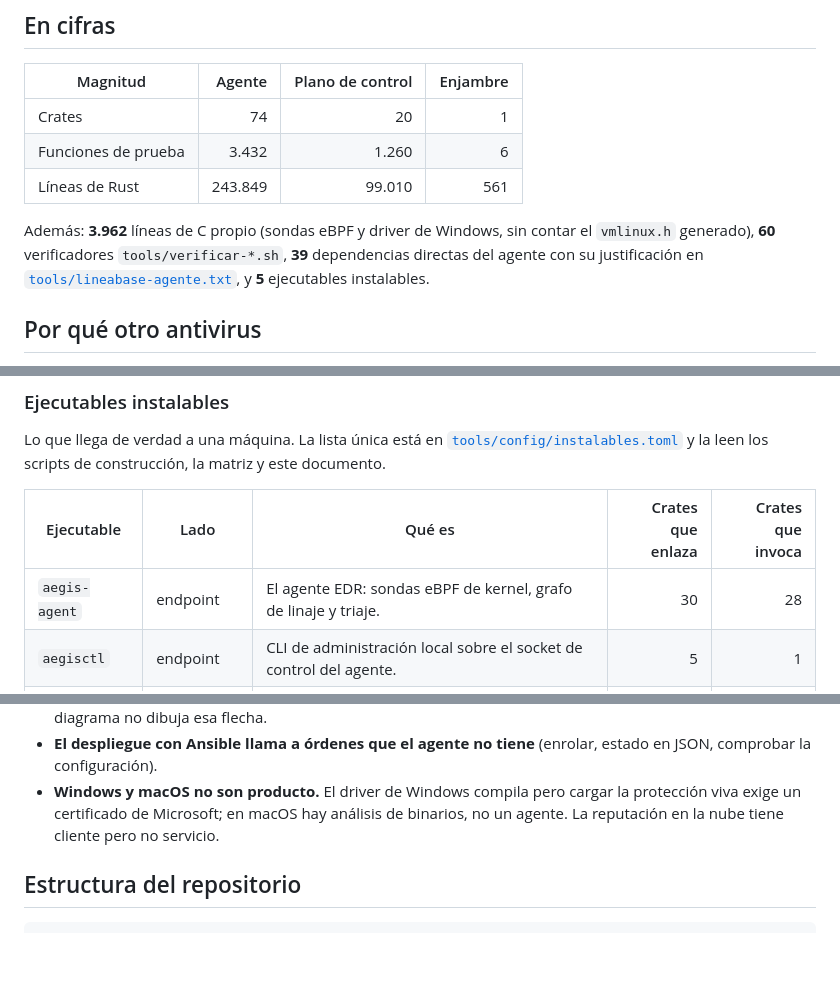
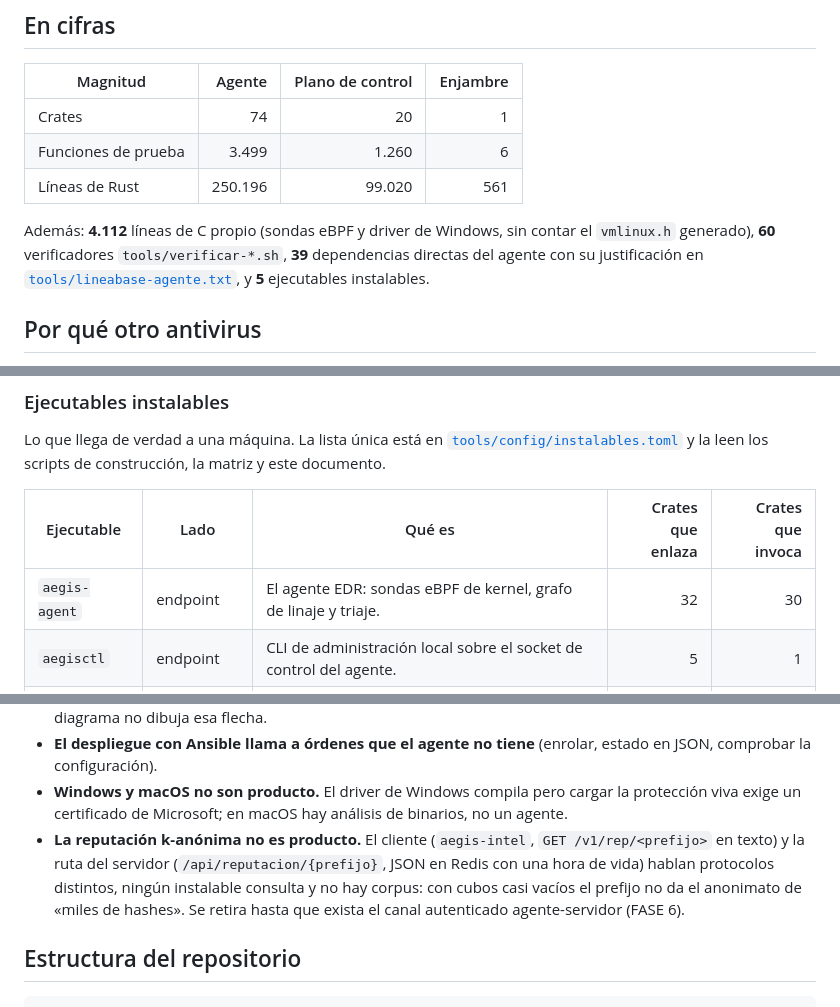
Before and after one commit to arguar13/Antivirus-inteligente, a Markdown page: README.md, 3 parts joined by grey strips. GitHub-like rendering; blank space fills up the shorter version.

Commit message:
docs: regenerated README and capability matrix
Generated from the code after the agent batch.

Co-Authored-By: Claude Opus 5.5 <noreply@anthropic.com>

```diff
--- a/README.md
+++ b/README.md
@@ -35,10 +35,10 @@ máquina.
 | Magnitud | Agente | Plano de control | Enjambre |
 |---|---:|---:|---:|
 | Crates | 74 | 20 | 1 |
-| Funciones de prueba | 3.432 | 1.260 | 6 |
-| Líneas de Rust | 243.849 | 99.010 | 561 |
+| Funciones de prueba | 3.499 | 1.260 | 6 |
+| Líneas de Rust | 250.196 | 99.020 | 561 |
 
-Además: **3.962** líneas de C propio (sondas eBPF y driver de Windows, sin contar el `vmlinux.h` generado), **60** verificadores `tools/verificar-*.sh`, **39** dependencias directas del agente con su justificación en [`tools/lineabase-agente.txt`](tools/lineabase-agente.txt), y **5** ejecutables instalables.
+Además: **4.112** líneas de C propio (sondas eBPF y driver de Windows, sin contar el `vmlinux.h` generado), **60** verificadores `tools/verificar-*.sh`, **39** dependencias directas del agente con su justificación en [`tools/lineabase-agente.txt`](tools/lineabase-agente.txt), y **5** ejecutables instalables.
 
 ## Por qué otro antivirus
 
@@ -151,7 +151,7 @@ scripts de construcción, la matriz y este documento.
 
 | Ejecutable | Lado | Qué es | Crates que enlaza | Crates que invoca |
 |---|---|---|---:|---:|
-| `aegis-agent` | endpoint | El agente EDR: sondas eBPF de kernel, grafo de linaje y triaje. | 30 | 28 |
+| `aegis-agent` | endpoint | El agente EDR: sondas eBPF de kernel, grafo de linaje y triaje. | 32 | 30 |
 | `aegisctl` | endpoint | CLI de administración local sobre el socket de control del agente. | 5 | 1 |
 | `aegis-watchdog` | endpoint | Supervisor: reinicia el agente ante caída, cuelgue o exceso de memoria. | 2 | 2 |
 | `aegis-fleet` | endpoint | Demostración autocontenida del canal de flota (gRPC sobre mTLS): hoy no se conecta al servidor real. | 2 | 2 |
@@ -193,7 +193,13 @@ de integración y de endurecimiento:
   estado en JSON, comprobar la configuración).
 - **Windows y macOS no son producto.** El driver de Windows compila pero cargar la
   protección viva exige un certificado de Microsoft; en macOS hay análisis de
-  binarios, no un agente. La reputación en la nube tiene cliente pero no servicio.
+  binarios, no un agente.
+- **La reputación k-anónima no es producto.** El cliente (`aegis-intel`, `GET
+  /v1/rep/<prefijo>` en texto) y la ruta del servidor (`/api/reputacion/{prefijo}`,
+  JSON en Redis con una hora de vida) hablan protocolos distintos, ningún
+  instalable consulta y no hay corpus: con cubos casi vacíos el prefijo no da el
+  anonimato de «miles de hashes». Se retira hasta que exista el canal autenticado
+  agente-servidor (FASE 6).
 
 ## Estructura del repositorio
 
```
Also changed, not shown: other parts of README.md (+7 -7 lines), docs/matriz-capacidades.md (+17 -17 lines).
